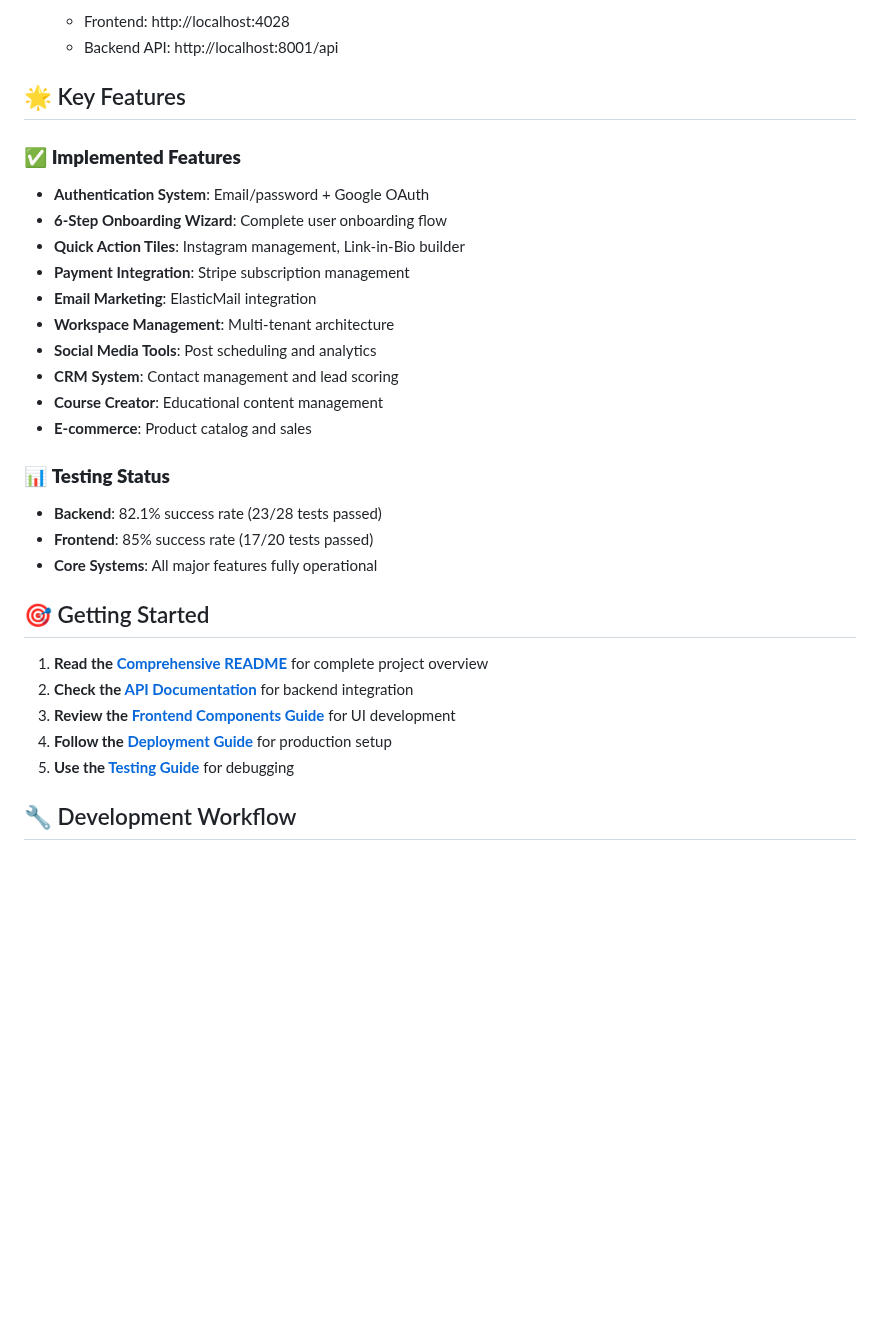
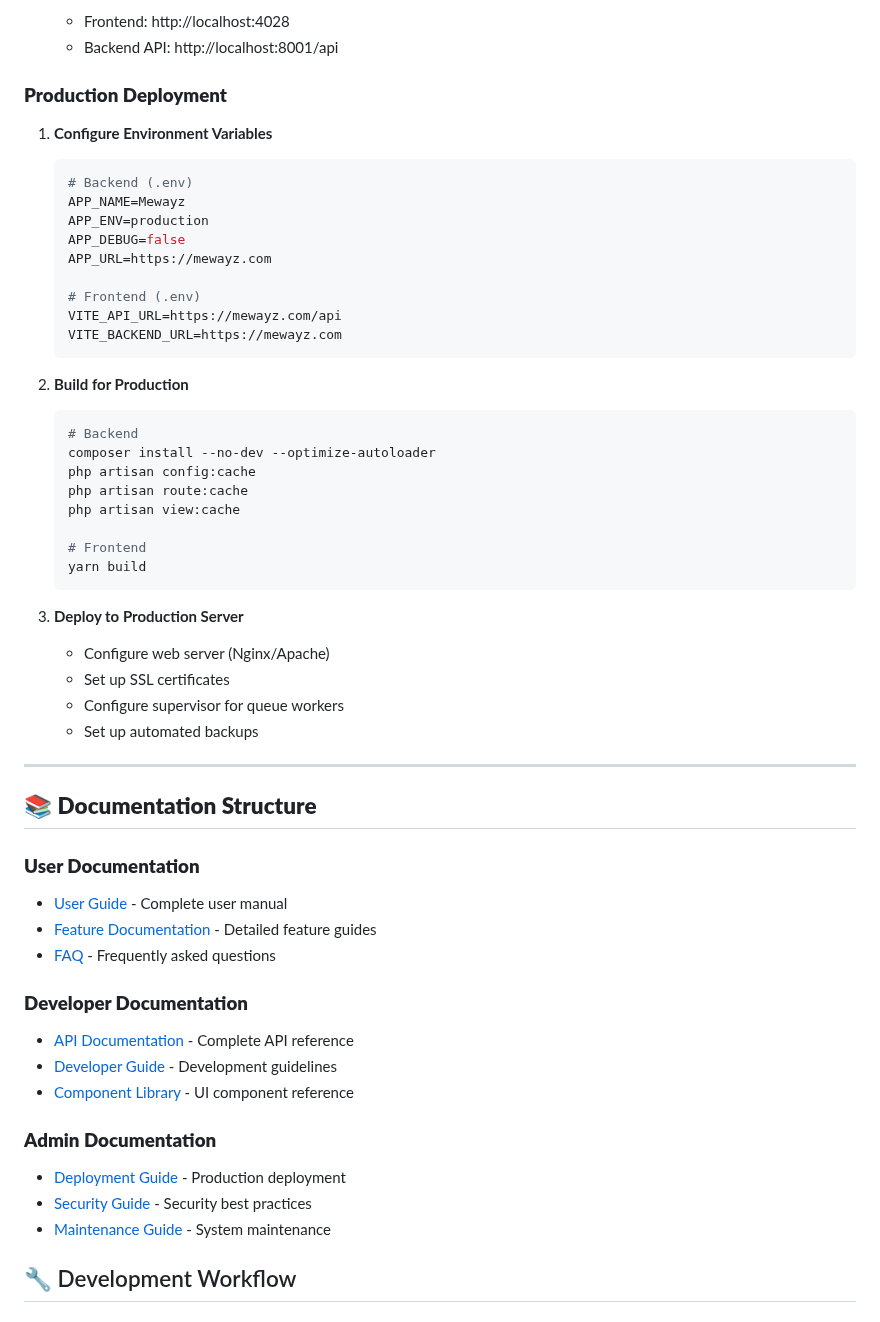
Before and after one commit to ins72/mewayz_dashboard, a Markdown page: README.md, the part around the change. Drawn GitHub-style; blank space fills up the shorter version.

Commit message:
auto-commit for 6f634c3e-817f-4292-80c0-a27f72082820

````diff
--- a/README.md
+++ b/README.md
@@ -77,32 +77,57 @@ OAuth:       Google OAuth 2.0
    - Frontend: http://localhost:4028
    - Backend API: http://localhost:8001/api
 
-## 🌟 Key Features
+### **Production Deployment**
 
-### ✅ **Implemented Features**
-- **Authentication System**: Email/password + Google OAuth
-- **6-Step Onboarding Wizard**: Complete user onboarding flow
-- **Quick Action Tiles**: Instagram management, Link-in-Bio builder
-- **Payment Integration**: Stripe subscription management
-- **Email Marketing**: ElasticMail integration
-- **Workspace Management**: Multi-tenant architecture
-- **Social Media Tools**: Post scheduling and analytics
-- **CRM System**: Contact management and lead scoring
-- **Course Creator**: Educational content management
-- **E-commerce**: Product catalog and sales
+1. **Configure Environment Variables**
+   ```env
+   # Backend (.env)
+   APP_NAME=Mewayz
+   APP_ENV=production
+   APP_DEBUG=false
+   APP_URL=https://mewayz.com
 
-### 📊 **Testing Status**
-- **Backend**: 82.1% success rate (23/28 tests passed)
-- **Frontend**: 85% success rate (17/20 tests passed)
-- **Core Systems**: All major features fully operational
+   # Frontend (.env)
+   VITE_API_URL=https://mewayz.com/api
+   VITE_BACKEND_URL=https://mewayz.com
+   ```
 
-## 🎯 Getting Started
+2. **Build for Production**
+   ```bash
+   # Backend
+   composer install --no-dev --optimize-autoloader
+   php artisan config:cache
+   php artisan route:cache
+   php artisan view:cache
 
-1. **Read the [Comprehensive README](./COMPREHENSIVE_README.md)** for complete project overview
-2. **Check the [API Documentation](./API_DOCUMENTATION.md)** for backend integration
-3. **Review the [Frontend Components Guide](./FRONTEND_COMPONENTS_DOCUMENTATION.md)** for UI development
-4. **Follow the [Deployment Guide](./DEPLOYMENT_SETUP_GUIDE.md)** for production setup
-5. **Use the [Testing Guide](./TESTING_TROUBLESHOOTING_GUIDE.md)** for debugging
+   # Frontend
+   yarn build
+   ```
+
+3. **Deploy to Production Server**
+   - Configure web server (Nginx/Apache)
+   - Set up SSL certificates
+   - Configure supervisor for queue workers
+   - Set up automated backups
+
+---
+
+## 📚 **Documentation Structure**
+
+### **User Documentation**
+- [User Guide](./USER_GUIDE.md) - Complete user manual
+- [Feature Documentation](./FEATURE_DOCUMENTATION.md) - Detailed feature guides
+- [FAQ](./FAQ.md) - Frequently asked questions
+
+### **Developer Documentation**
+- [API Documentation](./API_DOCUMENTATION.md) - Complete API reference
+- [Developer Guide](./DEVELOPER_GUIDE.md) - Development guidelines
+- [Component Library](./COMPONENT_LIBRARY.md) - UI component reference
+
+### **Admin Documentation**
+- [Deployment Guide](./DEPLOYMENT_GUIDE.md) - Production deployment
+- [Security Guide](./SECURITY_GUIDE.md) - Security best practices
+- [Maintenance Guide](./MAINTENANCE_GUIDE.md) - System maintenance
 
 ## 🔧 Development Workflow
 
````
